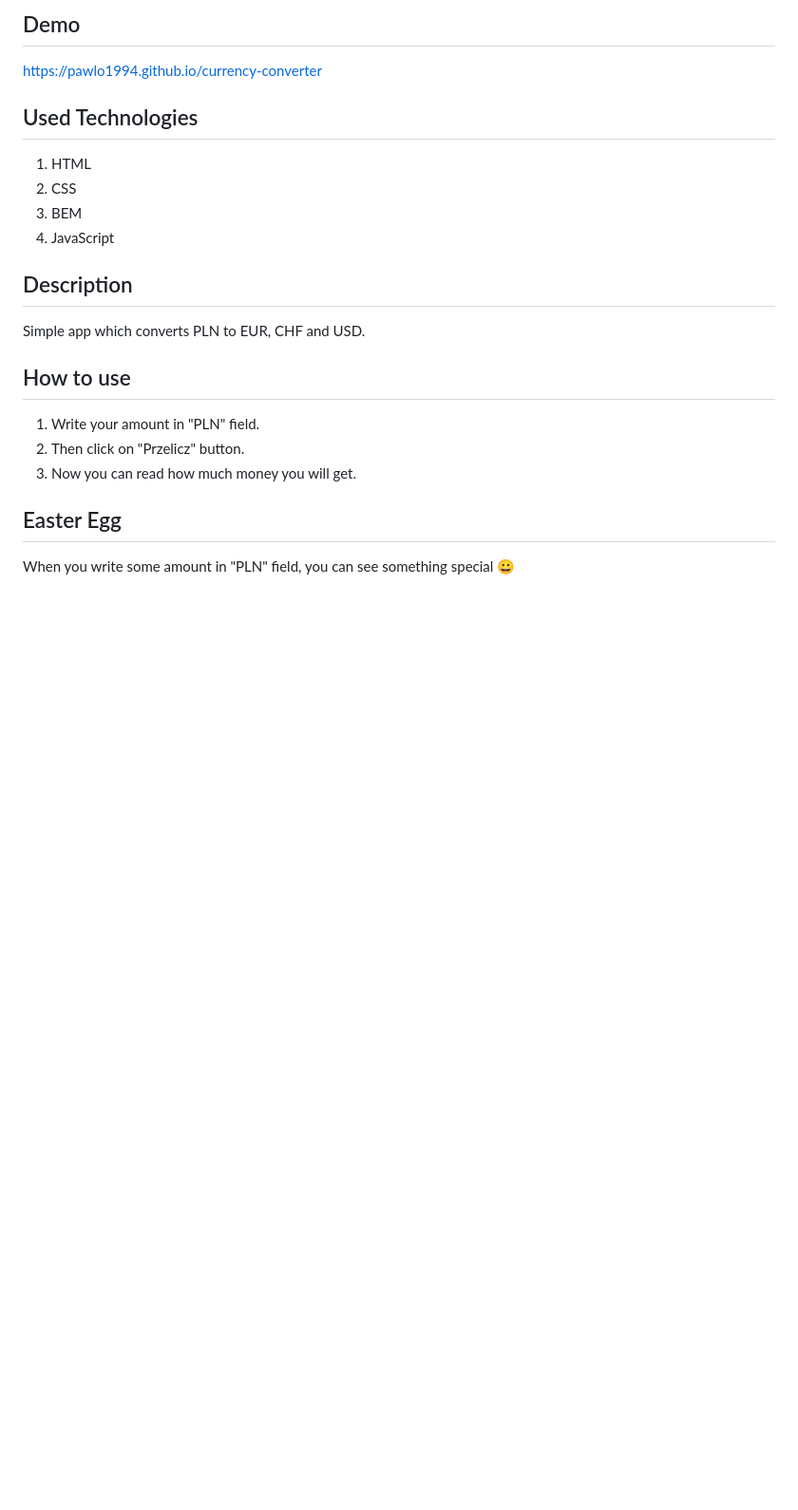
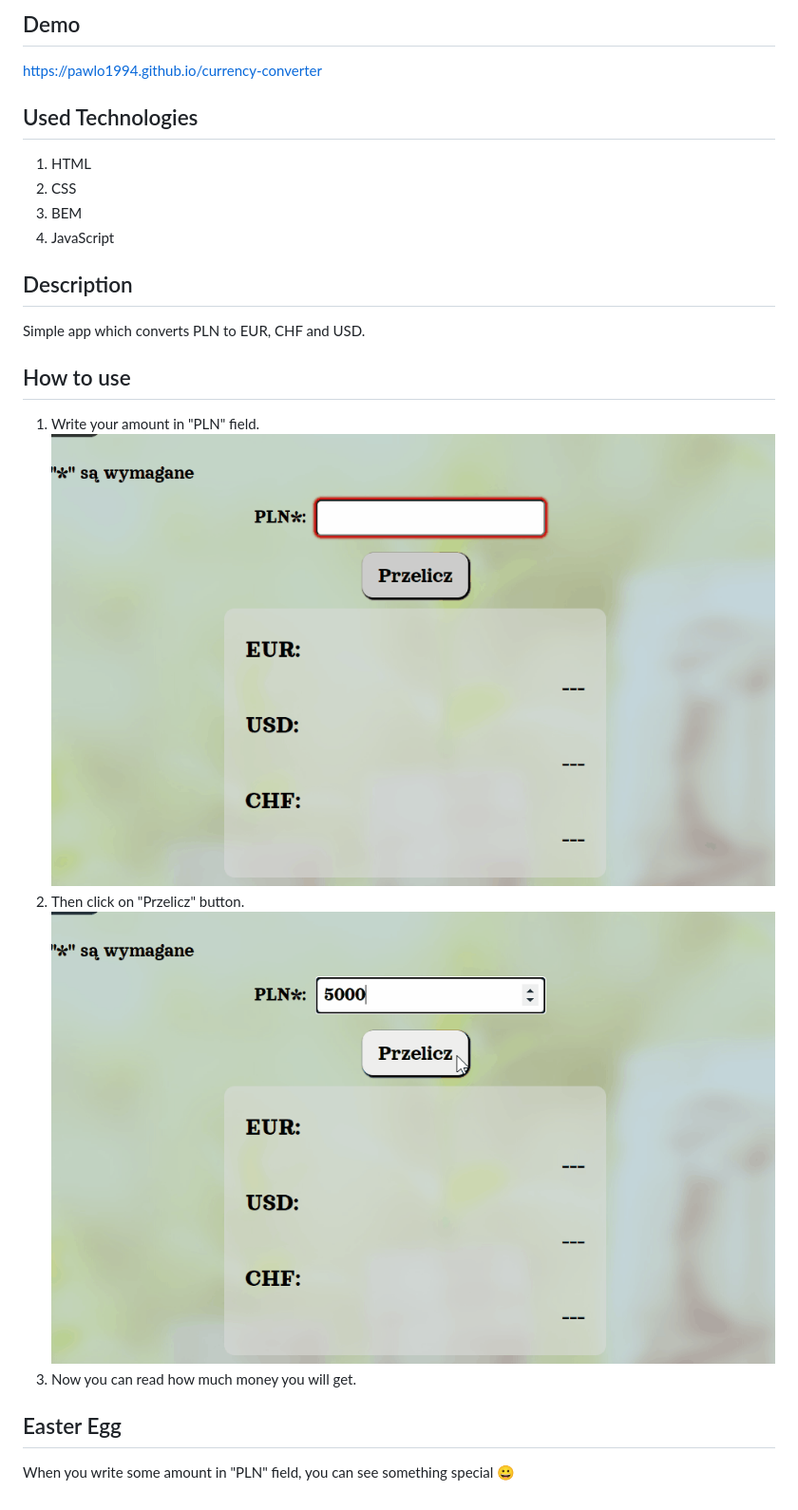
Before and after one commit to pawlo1994/currency-converter, a Markdown page: readme.md, the part around the change. Shown: that part at 95% size. Drawn GitHub-style; pictures changed too: images/convert.gif (added), images/input.gif (added); blank space fills up the shorter version.

Commit message:
readme edited, some animations added

```diff
--- a/readme.md
+++ b/readme.md
@@ -13,7 +13,9 @@ Simple app which converts PLN to EUR, CHF and USD.
 
 ## How to use
 1. Write your amount in "PLN" field.
+![Input amount gif](images/input.gif)
 2. Then click on "Przelicz" button.
+![convert gif](images/convert.gif)
 3. Now you can read how much money you will get.
 
 ## Easter Egg
```
